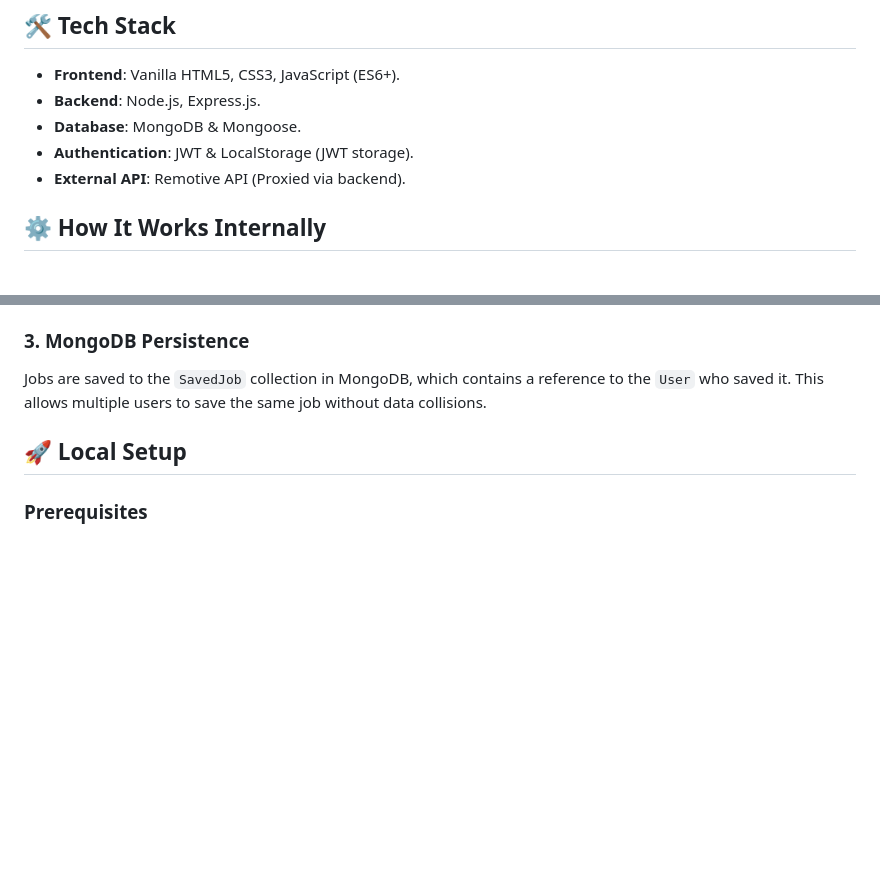
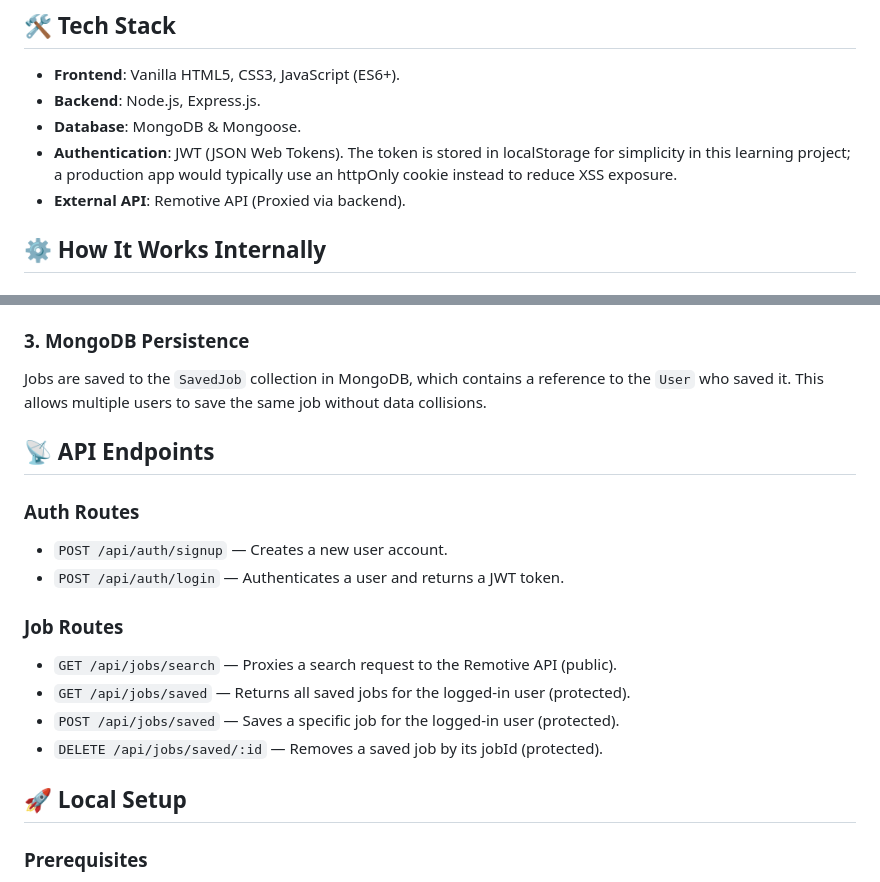
Before and after one commit to roqaiahanjum/job-finder-app, a Markdown page: README.md, 2 parts joined by grey strips. GitHub-like rendering; blank space fills up the shorter version.

```diff
--- a/README.md
+++ b/README.md
@@ -28,7 +30,7 @@ Upgrading from a frontend-only app to this full-stack version demonstrates maste
 - **Frontend**: Vanilla HTML5, CSS3, JavaScript (ES6+).
 - **Backend**: Node.js, Express.js.
 - **Database**: MongoDB & Mongoose.
-- **Authentication**: JWT & LocalStorage (JWT storage).
+- **Authentication**: JWT (JSON Web Tokens). The token is stored in localStorage for simplicity in this learning project; a production app would typically use an httpOnly cookie instead to reduce XSS exposure.
 - **External API**: Remotive API (Proxied via backend).
 
 ## ⚙️ How It Works Internally
@@ -41,6 +43,18 @@ When a user logs in, the server generates a token signed with a `JWT_SECRET`. Th
 
 ### 3. MongoDB Persistence
 Jobs are saved to the `SavedJob` collection in MongoDB, which contains a reference to the `User` who saved it. This allows multiple users to save the same job without data collisions.
+
+## 📡 API Endpoints
+
+### Auth Routes
+- `POST /api/auth/signup` — Creates a new user account.
+- `POST /api/auth/login` — Authenticates a user and returns a JWT token.
+
+### Job Routes
+- `GET /api/jobs/search` — Proxies a search request to the Remotive API (public).
+- `GET /api/jobs/saved` — Returns all saved jobs for the logged-in user (protected).
+- `POST /api/jobs/saved` — Saves a specific job for the logged-in user (protected).
+- `DELETE /api/jobs/saved/:id` — Removes a saved job by its jobId (protected).
 
 ## 🚀 Local Setup
 
```
Also changed, not shown: other parts of README.md (+2 -0 lines).
